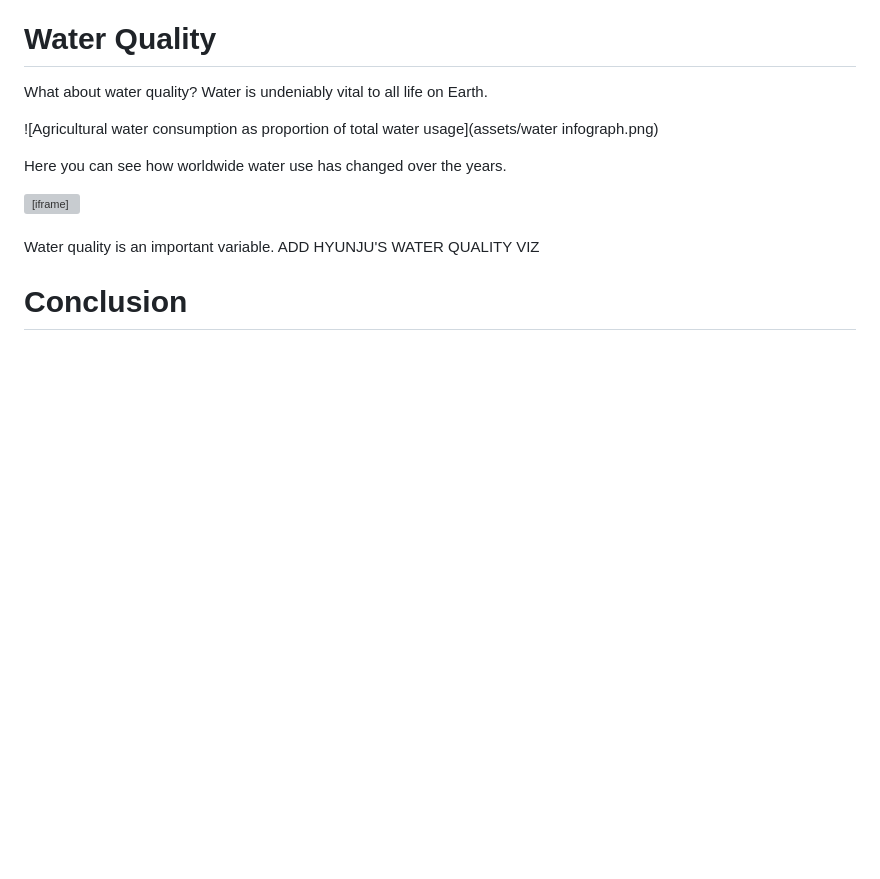
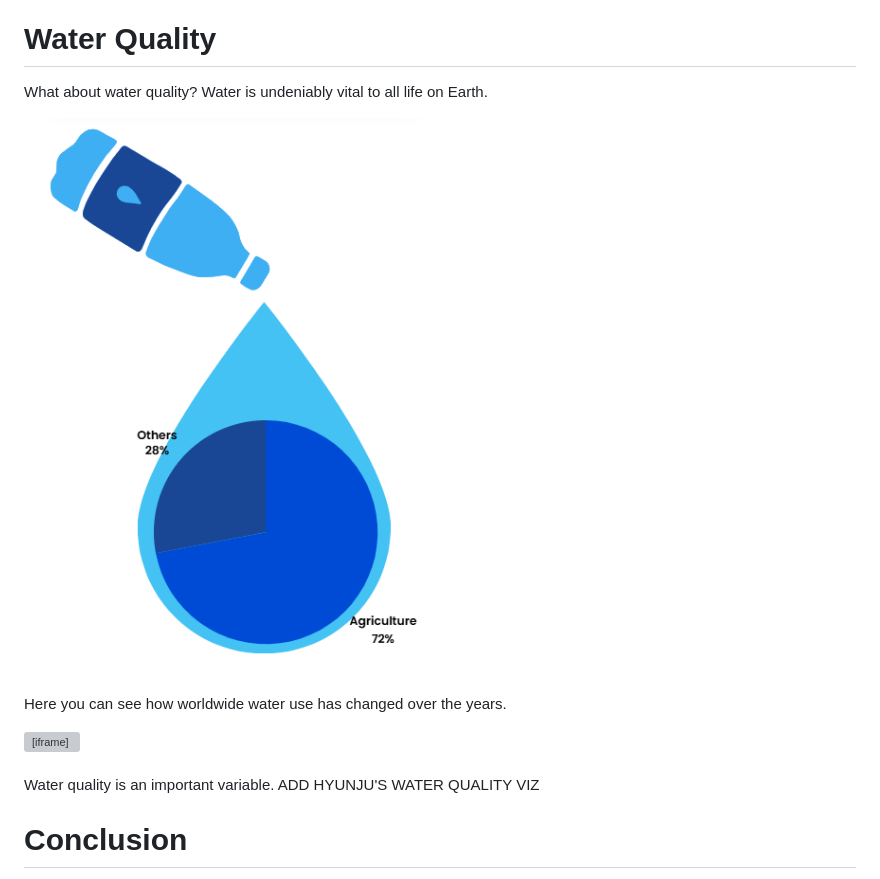
Before and after one commit to sliu750/Data-Visualization-Team-Project, a Markdown page: README.md, the part around the change. Rendered like a GitHub page; blank space fills up the shorter version; grey boxes are pictures that could not be loaded.

```diff
--- a/README.md
+++ b/README.md
@@ -72,7 +72,7 @@ There are ways to preserve biodiversity through practices such as crop rotation,
 
 What about water quality? Water is undeniably vital to all life on Earth.
 
-![Agricultural water consumption as proportion of total water usage](assets/water infograph.png)
+![Agricultural water consumption as proportion of total water usage](water%20infograph.png)
 
 Here you can see how worldwide water use has changed over the years.
 <iframe src="https://public.tableau.com/views/water_use2/Sheet1?:showVizHome=no&:embed=true"
```
